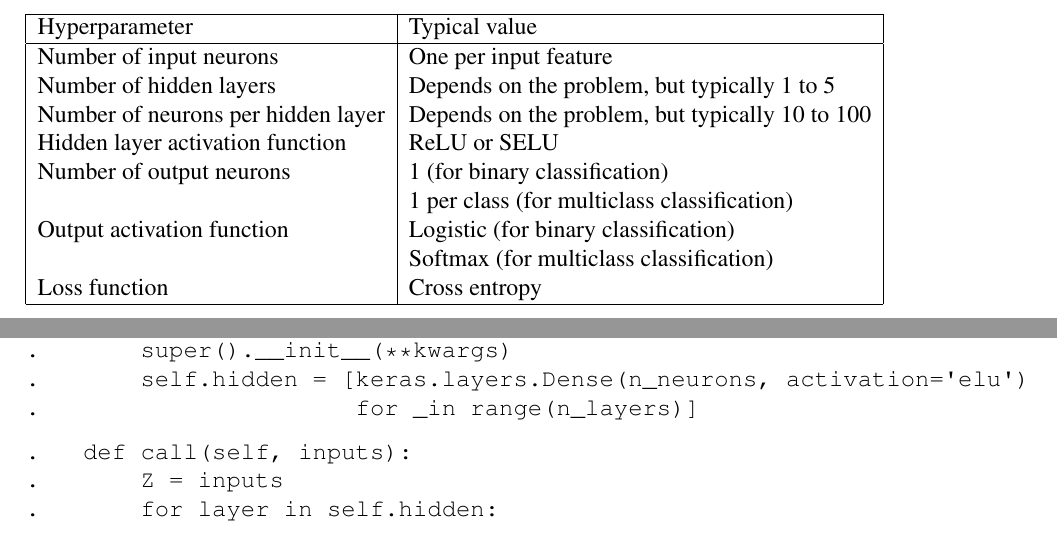
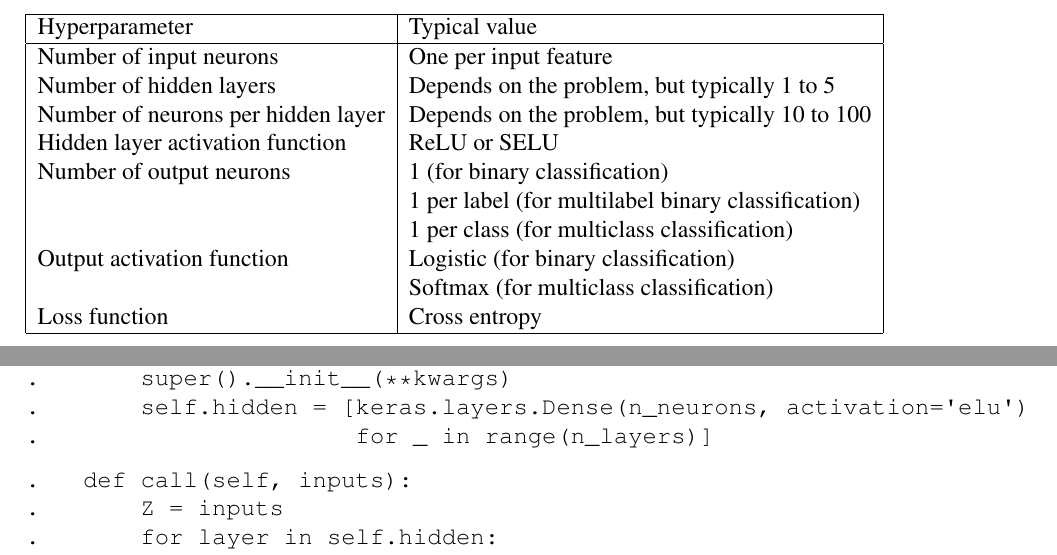
Before and after one commit to joseph-taylor/LjLabBook, a LaTeX document (tex/LjLabBook.tex, which reads tex/modules/geron_part2.tex): two parts of pages 45 and 55 of 73, joined at a grey line, cut so that both start at the same text. Compiled offline with pdfLaTeX.

Commit message:
more small tweaks

```diff
--- a/tex/modules/geron_part2.tex
+++ b/tex/modules/geron_part2.tex
@@ -138,6 +138,7 @@ Number of hidden layers & Depends on the problem, but typically 1 to 5\\
 Number of neurons per hidden layer & Depends on the problem, but typically 10 to 100\\
 Hidden layer activation function & ReLU or SELU\\
 Number of output neurons & 1 (for binary classification)\\
+ & 1 per label (for multilabel binary classification)\\
  & 1 per class (for multiclass classification)\\
 Output activation function & Logistic (for binary classification)\\
  & Softmax (for multiclass classification)\\
@@ -695,7 +696,7 @@ and then adds this output to the original input (an example of a ResidualBlock l
 .~~~def \char`_\char`_init\char`_\char`_(self, n\char`_layers, n\char`_neurons, **kwargs):\newline
 .~~~~~~~super().\char`_\char`_init\char`_\char`_(**kwargs)\newline
 .~~~~~~~self.hidden = [keras.layers.Dense(n\char`_neurons, activation=\textquotesingle elu\textquotesingle)\newline
-.~~~~~~~~~~~~~~~~~~~~~~for \char`_ in range(n\char`_layers)]}
+.~~~~~~~~~~~~~~~~~~~~~~for \char`_~in range(n\char`_layers)]}
 
 \texttt{.~~~def call(self, inputs):\newline
 .~~~~~~~Z = inputs\newline
```
